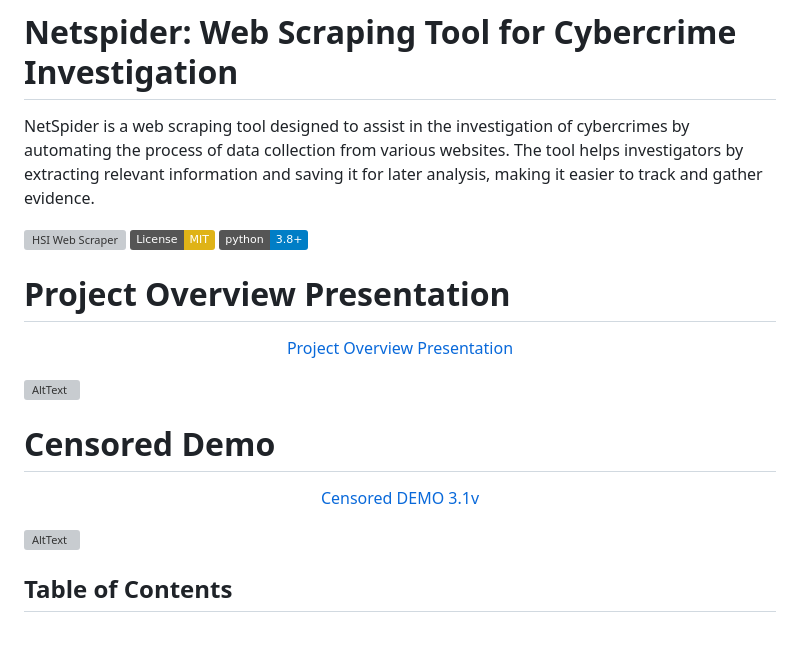
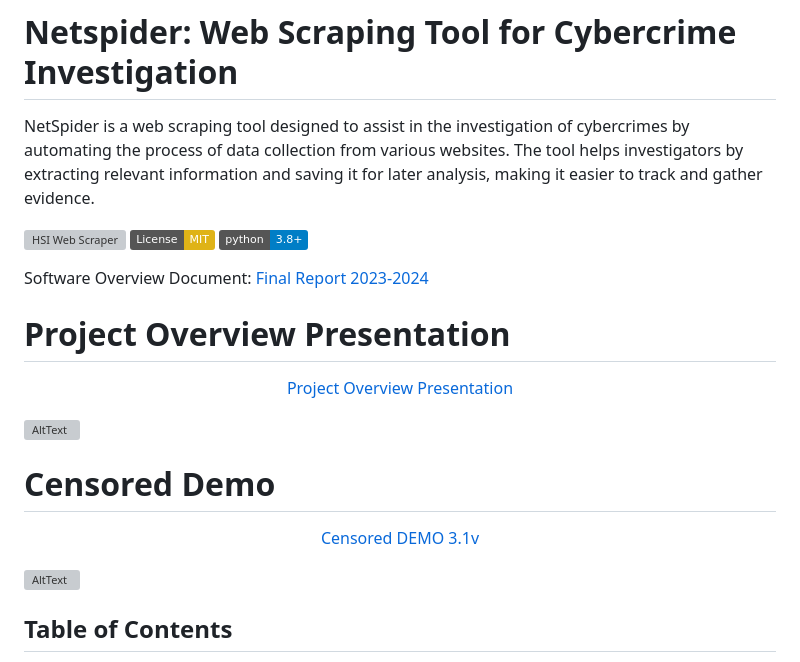
Before and after one commit to PauloDrefahl/NetspiderHSI, a Markdown page: README.md, the part around the change. Drawn GitHub-style; badges without logos; blank space fills up the shorter version; grey boxes are pictures that could not be loaded.

```diff
--- a/README.md
+++ b/README.md
@@ -4,6 +4,8 @@ NetSpider is a web scraping tool designed to assist in the investigation of cybe
 [![HSI Web Scraper](https://github.com/dfgrisales5078/HSI-Web-Scraper/actions/workflows/python-app.yml/badge.svg?branch=main)](https://github.com/dfgrisales5078/HSI-Web-Scraper/actions/workflows/python-app.yml)
 [![License: MIT](https://img.shields.io/badge/License-MIT-yellow.svg)](https://opensource.org/licenses/MIT)
 [![Python 3.8+](https://img.shields.io/badge/python-3.8+-blue.svg)](https://www.python.org/downloads/)
+
+Software Overview Document: <a href="Netspider Final Report.pdf">Final Report 2023-2024</a>
 
 # Project Overview Presentation
 <p align="center">
@@ -19,6 +21,7 @@ NetSpider is a web scraping tool designed to assist in the investigation of cybe
 </p>
 
 [![AltText](photos/readmeImages/Screenshot%202024-09-20%20114023.png)](https://drive.google.com/file/d/1DItKe31nMTbkqE_HVSeL2_9LD99FNy4W/view?resourcekey)
+
 
 ## Table of Contents
 - [Overview](#overview)
```
